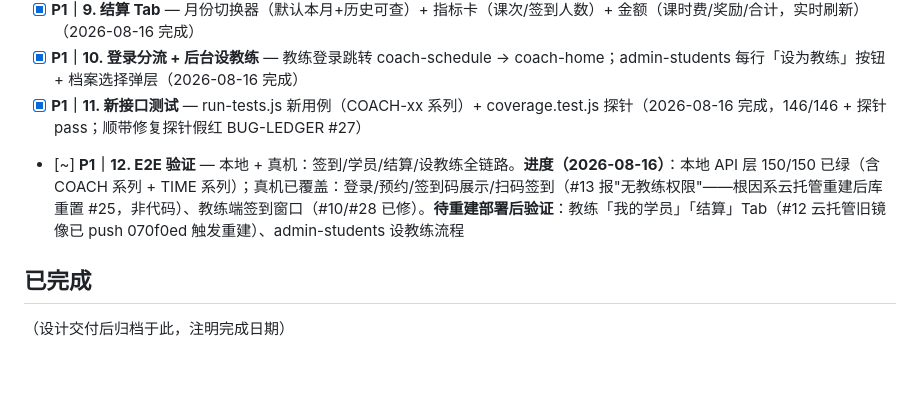
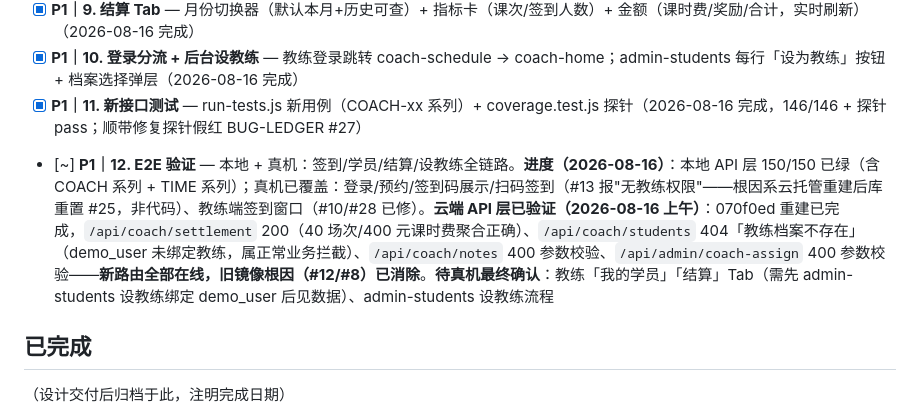
Before and after one commit to timleave820920/gym-booking, a Markdown page: DEV-BACKLOG.md, the part around the change. Rendered like a GitHub page; blank space fills up the shorter version.

Commit message:
docs: 云端 API 层验证 DESIGN #D1 新路由全部在线（#12/#8 旧镜像根因消除，待真机最终确认）

```diff
--- a/DEV-BACKLOG.md
+++ b/DEV-BACKLOG.md
@@ -26,7 +26,7 @@
 - [x] **P1｜9. 结算 Tab** — 月份切换器（默认本月+历史可查）+ 指标卡（课次/签到人数）+ 金额（课时费/奖励/合计，实时刷新）（2026-08-16 完成）
 - [x] **P1｜10. 登录分流 + 后台设教练** — 教练登录跳转 coach-schedule → coach-home；admin-students 每行「设为教练」按钮 + 档案选择弹层（2026-08-16 完成）
 - [x] **P1｜11. 新接口测试** — run-tests.js 新用例（COACH-xx 系列）+ coverage.test.js 探针（2026-08-16 完成，146/146 + 探针 pass；顺带修复探针假红 BUG-LEDGER #27）
-- [~] **P1｜12. E2E 验证** — 本地 + 真机：签到/学员/结算/设教练全链路。**进度（2026-08-16）**：本地 API 层 150/150 已绿（含 COACH 系列 + TIME 系列）；真机已覆盖：登录/预约/签到码展示/扫码签到（#13 报"无教练权限"——根因系云托管重建后库重置 #25，非代码）、教练端签到窗口（#10/#28 已修）。**待重建部署后验证**：教练「我的学员」「结算」Tab（#12 云托管旧镜像已 push 070f0ed 触发重建）、admin-students 设教练流程
+- [~] **P1｜12. E2E 验证** — 本地 + 真机：签到/学员/结算/设教练全链路。**进度（2026-08-16）**：本地 API 层 150/150 已绿（含 COACH 系列 + TIME 系列）；真机已覆盖：登录/预约/签到码展示/扫码签到（#13 报"无教练权限"——根因系云托管重建后库重置 #25，非代码）、教练端签到窗口（#10/#28 已修）。**云端 API 层已验证（2026-08-16 上午）**：070f0ed 重建已完成，`/api/coach/settlement` 200（40 场次/400 元课时费聚合正确）、`/api/coach/students` 404「教练档案不存在」（demo_user 未绑定教练，属正常业务拦截）、`/api/coach/notes` 400 参数校验、`/api/admin/coach-assign` 400 参数校验——**新路由全部在线，旧镜像根因（#12/#8）已消除**。**待真机最终确认**：教练「我的学员」「结算」Tab（需先 admin-students 设教练绑定 demo_user 后见数据）、admin-students 设教练流程
 
 ## 已完成
 
```
Also changed, not shown: BUGS-INBOX.md (+1 -1 lines).
